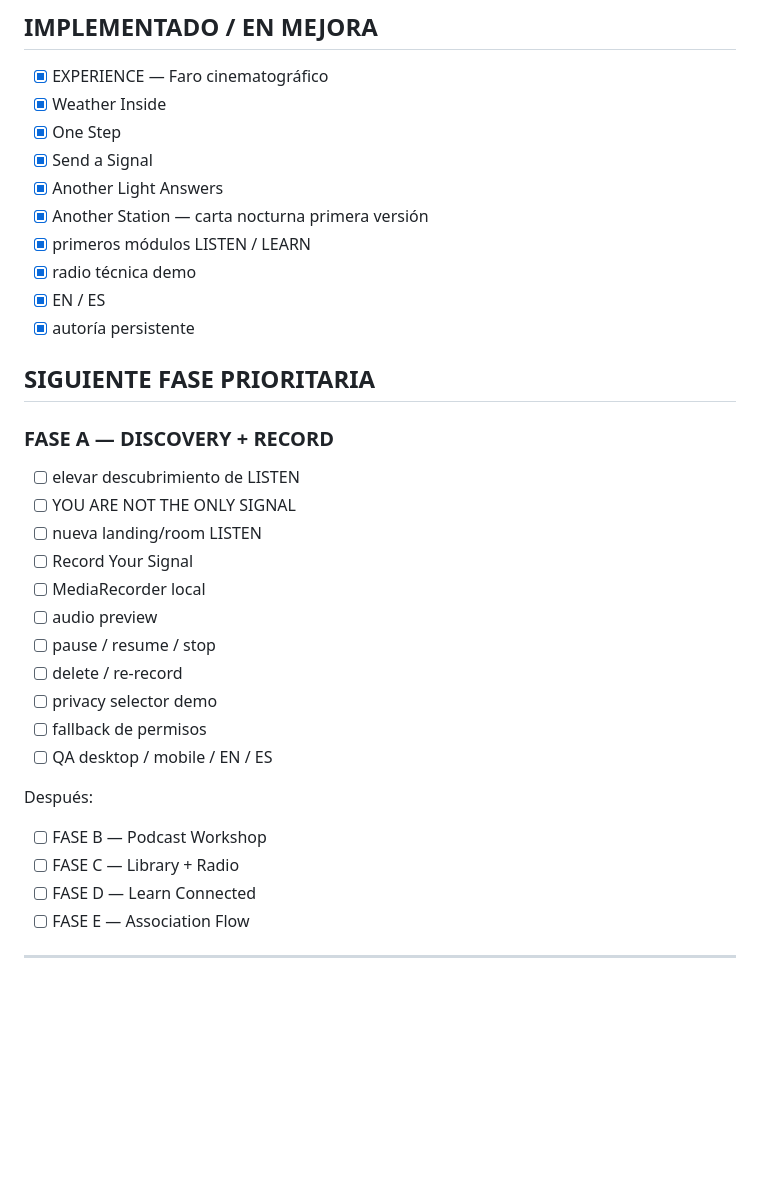
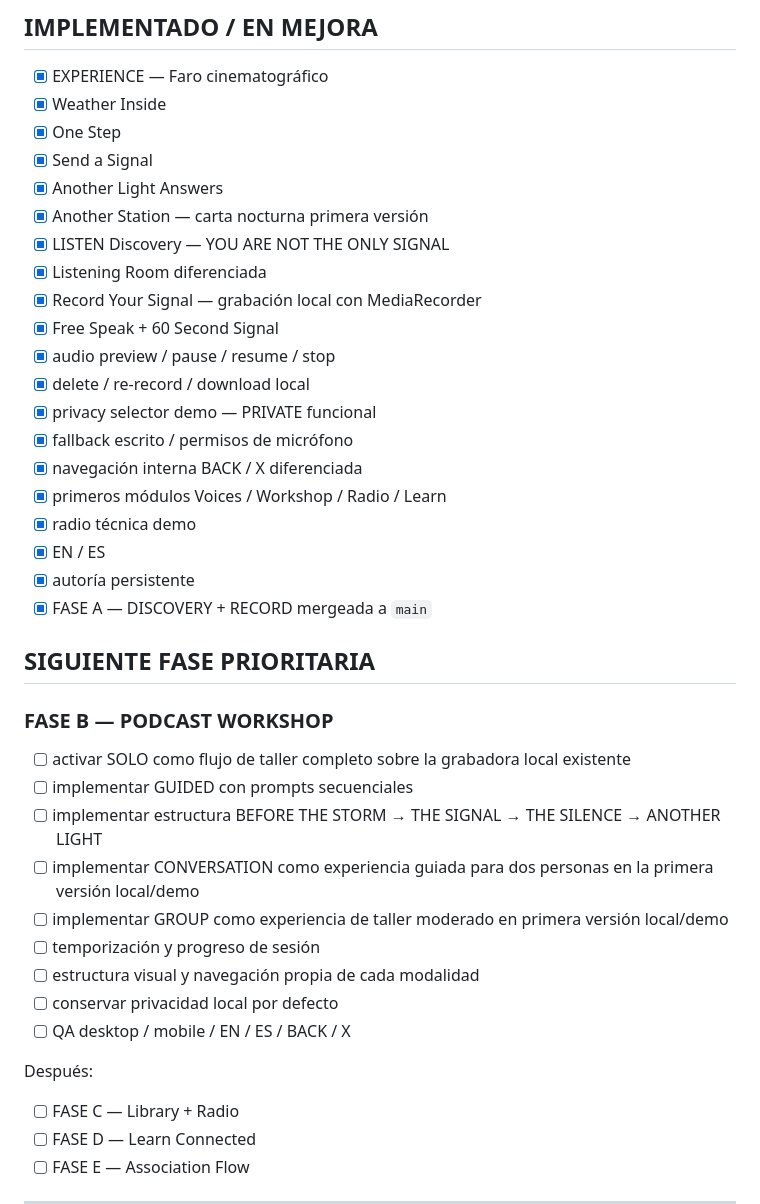
Before and after one commit to Juanmaes83/MASTER-CLASS-HISTORIA-FARO-MEMORIA, a Markdown page: docs/LIGHT-SIGNAL-ANSWER-CONNECTION/MASTER.md, the part around the change. GitHub-like rendering; blank space fills up the shorter version.

Commit message:
Docs: mark Phase A complete and Phase B as next priority

```diff
--- a/docs/LIGHT-SIGNAL-ANSWER-CONNECTION/MASTER.md
+++ b/docs/LIGHT-SIGNAL-ANSWER-CONNECTION/MASTER.md
@@ -738,30 +738,37 @@ Antes de mergear cambios de Support:
 - [x] Send a Signal
 - [x] Another Light Answers
 - [x] Another Station — carta nocturna primera versión
-- [x] primeros módulos LISTEN / LEARN
+- [x] LISTEN Discovery — YOU ARE NOT THE ONLY SIGNAL
+- [x] Listening Room diferenciada
+- [x] Record Your Signal — grabación local con MediaRecorder
+- [x] Free Speak + 60 Second Signal
+- [x] audio preview / pause / resume / stop
+- [x] delete / re-record / download local
+- [x] privacy selector demo — PRIVATE funcional
+- [x] fallback escrito / permisos de micrófono
+- [x] navegación interna BACK / X diferenciada
+- [x] primeros módulos Voices / Workshop / Radio / Learn
 - [x] radio técnica demo
 - [x] EN / ES
 - [x] autoría persistente
+- [x] FASE A — DISCOVERY + RECORD mergeada a `main`
 
 ## SIGUIENTE FASE PRIORITARIA
 
-### FASE A — DISCOVERY + RECORD
+### FASE B — PODCAST WORKSHOP
 
-- [ ] elevar descubrimiento de LISTEN
-- [ ] YOU ARE NOT THE ONLY SIGNAL
-- [ ] nueva landing/room LISTEN
-- [ ] Record Your Signal
-- [ ] MediaRecorder local
-- [ ] audio preview
-- [ ] pause / resume / stop
-- [ ] delete / re-record
-- [ ] privacy selector demo
-- [ ] fallback de permisos
-- [ ] QA desktop / mobile / EN / ES
+- [ ] activar SOLO como flujo de taller completo sobre la grabadora local existente
+- [ ] implementar GUIDED con prompts secuenciales
+- [ ] implementar estructura BEFORE THE STORM → THE SIGNAL → THE SILENCE → ANOTHER LIGHT
+- [ ] implementar CONVERSATION como experiencia guiada para dos personas en la primera versión local/demo
+- [ ] implementar GROUP como experiencia de taller moderado en primera versión local/demo
+- [ ] temporización y progreso de sesión
+- [ ] estructura visual y navegación propia de cada modalidad
+- [ ] conservar privacidad local por defecto
+- [ ] QA desktop / mobile / EN / ES / BACK / X
 
 Después:
 
-- [ ] FASE B — Podcast Workshop
 - [ ] FASE C — Library + Radio
 - [ ] FASE D — Learn Connected
 - [ ] FASE E — Association Flow
```
